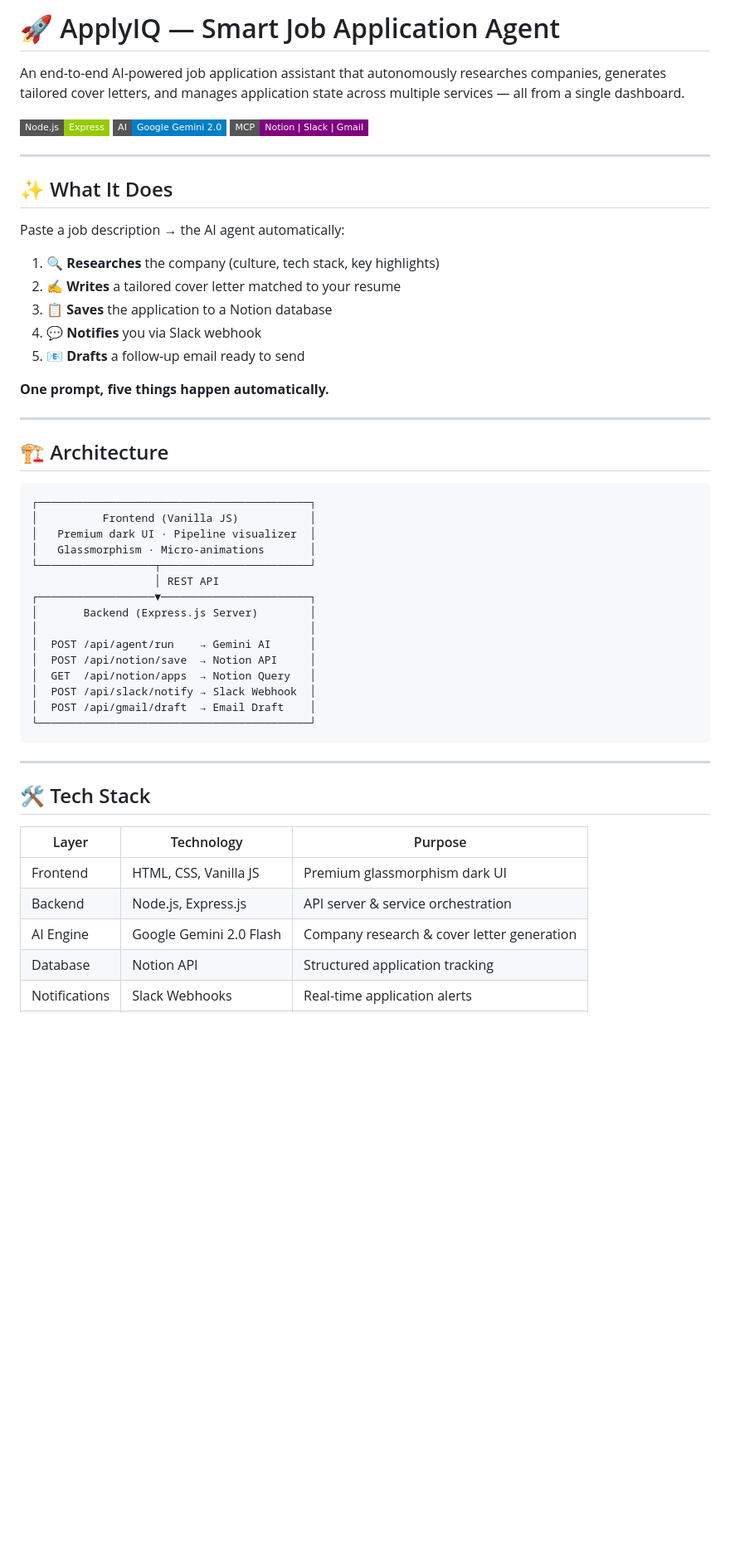
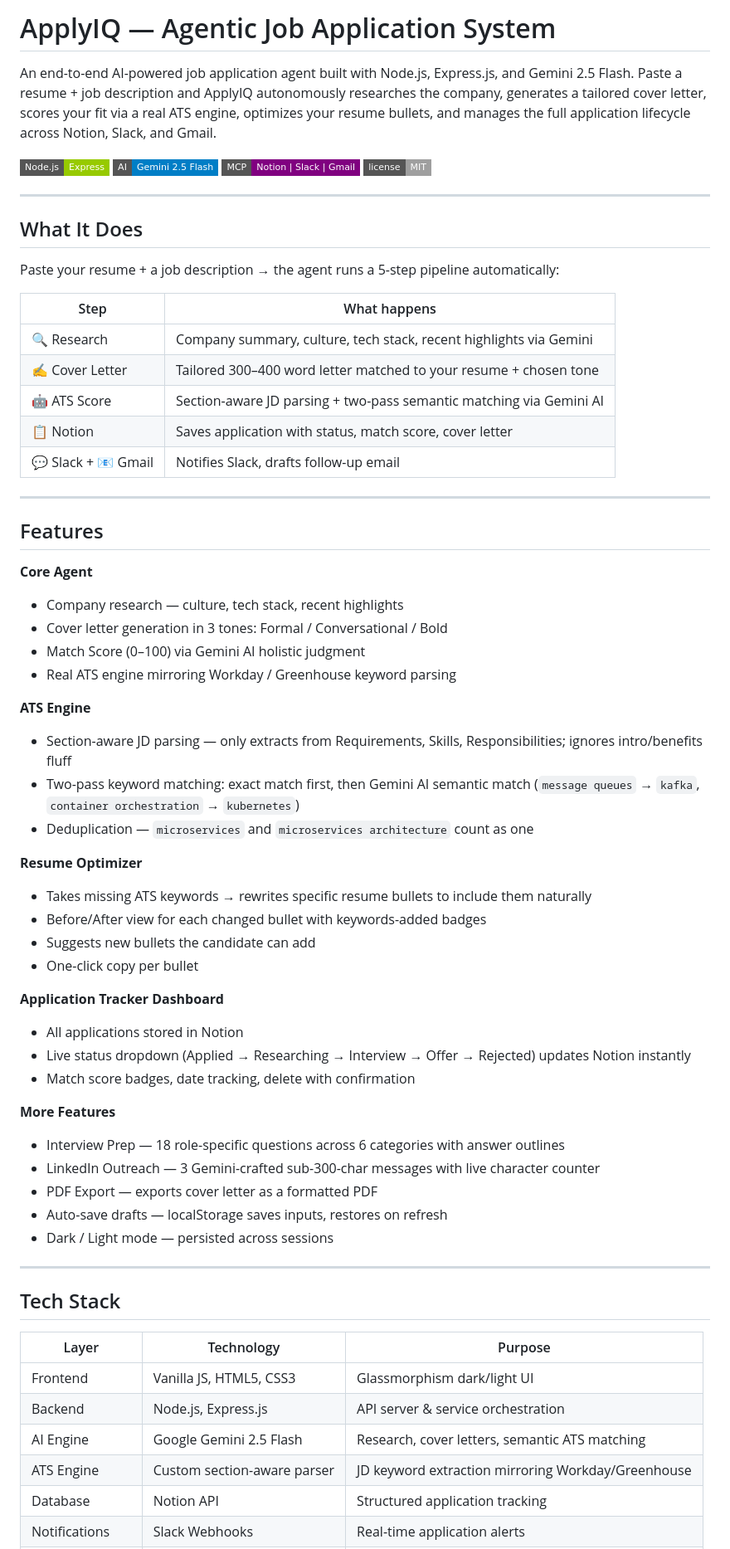
Before and after one commit to arpita270622/job-agent, a Markdown page: README.md, the part around one of its changes. Shown at 83% size. Rendered like a GitHub page; badges without logos; blank space fills up the shorter version.

````diff
--- a/README.md
+++ b/README.md
@@ -1,55 +1,68 @@
-# 🚀 ApplyIQ — Smart Job Application Agent
+# ApplyIQ — Agentic Job Application System
 
-An end-to-end AI-powered job application assistant that autonomously researches companies, generates tailored cover letters, and manages application state across multiple services — all from a single dashboard.
+An end-to-end AI-powered job application agent built with Node.js, Express.js, and Gemini 2.5 Flash. Paste a resume + job description and ApplyIQ autonomously researches the company, generates a tailored cover letter, scores your fit via a real ATS engine, optimizes your resume bullets, and manages the full application lifecycle across Notion, Slack, and Gmail.
 
-![Tech Stack](https://img.shields.io/badge/Node.js-Express-green?style=flat-square)
-![AI](https://img.shields.io/badge/AI-Google%20Gemini%202.0-blue?style=flat-square)
+![Node.js](https://img.shields.io/badge/Node.js-Express-green?style=flat-square)
+![AI](https://img.shields.io/badge/AI-Gemini%202.5%20Flash-blue?style=flat-square)
 ![MCP](https://img.shields.io/badge/MCP-Notion%20%7C%20Slack%20%7C%20Gmail-purple?style=flat-square)
+![License](https://img.shields.io/badge/license-MIT-lightgrey?style=flat-square)
 
 ---
 
-## ✨ What It Does
+## What It Does
 
-Paste a job description → the AI agent automatically:
+Paste your resume + a job description → the agent runs a 5-step pipeline automatically:
 
-1. **🔍 Researches** the company (culture, tech stack, key highlights)
-2. **✍️ Writes** a tailored cover letter matched to your resume
-3. **📋 Saves** the application to a Notion database
-4. **💬 Notifies** you via Slack webhook
-5. **📧 Drafts** a follow-up email ready to send
-
-**One prompt, five things happen automatically.**
+| Step | What happens |
+|------|-------------|
+| 🔍 Research | Company summary, culture, tech stack, recent highlights via Gemini |
+| ✍️ Cover Letter | Tailored 300–400 word letter matched to your resume + chosen tone |
+| 🤖 ATS Score | Section-aware JD parsing + two-pass semantic matching via Gemini AI |
+| 📋 Notion | Saves application with status, match score, cover letter |
+| 💬 Slack + 📧 Gmail | Notifies Slack, drafts follow-up email |
 
 ---
 
-## 🏗️ Architecture
+## Features
 
-```
-┌──────────────────────────────────────────┐
-│          Frontend (Vanilla JS)           │
-│   Premium dark UI · Pipeline visualizer  │
-│   Glassmorphism · Micro-animations       │
-└──────────────────┬───────────────────────┘
-                   │ REST API
-┌──────────────────▼───────────────────────┐
-│       Backend (Express.js Server)        │
-│                                          │
-│  POST /api/agent/run    → Gemini AI      │
-│  POST /api/notion/save  → Notion API     │
-│  GET  /api/notion/apps  → Notion Query   │
-│  POST /api/slack/notify → Slack Webhook  │
-│  POST /api/gmail/draft  → Email Draft    │
-└──────────────────────────────────────────┘
-```
+**Core Agent**
+- Company research — culture, tech stack, recent highlights
+- Cover letter generation in 3 tones: Formal / Conversational / Bold
+- Match Score (0–100) via Gemini AI holistic judgment
+- Real ATS engine mirroring Workday / Greenhouse keyword parsing
+
+**ATS Engine**
+- Section-aware JD parsing — only extracts from Requirements, Skills, Responsibilities; ignores intro/benefits fluff
+- Two-pass keyword matching: exact match first, then Gemini AI semantic match (`message queues` → `kafka`, `container orchestration` → `kubernetes`)
+- Deduplication — `microservices` and `microservices architecture` count as one
+
+**Resume Optimizer**
+- Takes missing ATS keywords → rewrites specific resume bullets to include them naturally
+- Before/After view for each changed bullet with keywords-added badges
+- Suggests new bullets the candidate can add
+- One-click copy per bullet
+
+**Application Tracker Dashboard**
+- All applications stored in Notion
+- Live status dropdown (Applied → Researching → Interview → Offer → Rejected) updates Notion instantly
+- Match score badges, date tracking, delete with confirmation
+
+**More Features**
+- Interview Prep — 18 role-specific questions across 6 categories with answer outlines
+- LinkedIn Outreach — 3 Gemini-crafted sub-300-char messages with live character counter
+- PDF Export — exports cover letter as a formatted PDF
+- Auto-save drafts — localStorage saves inputs, restores on refresh
+- Dark / Light mode — persisted across sessions
 
 ---
 
-## 🛠️ Tech Stack
+## Tech Stack
 
 | Layer | Technology | Purpose |
 |-------|-----------|---------|
-| Frontend | HTML, CSS, Vanilla JS | Premium glassmorphism dark UI |
+| Frontend | Vanilla JS, HTML5, CSS3 | Glassmorphism dark/light UI |
 | Backend | Node.js, Express.js | API server & service orchestration |
-| AI Engine | Google Gemini 2.0 Flash | Company research & cover letter generation |
+| AI Engine | Google Gemini 2.5 Flash | Research, cover letters, semantic ATS matching |
+| ATS Engine | Custom section-aware parser | JD keyword extraction mirroring Workday/Greenhouse |
 | Database | Notion API | Structured application tracking |
 | Notifications | Slack Webhooks | Real-time application alerts |
````
Also changed, not shown: other parts of README.md (+46 -58 lines).
